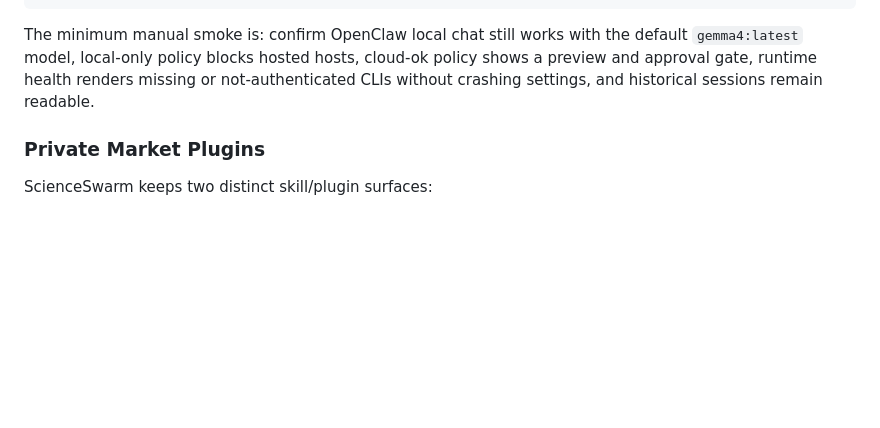
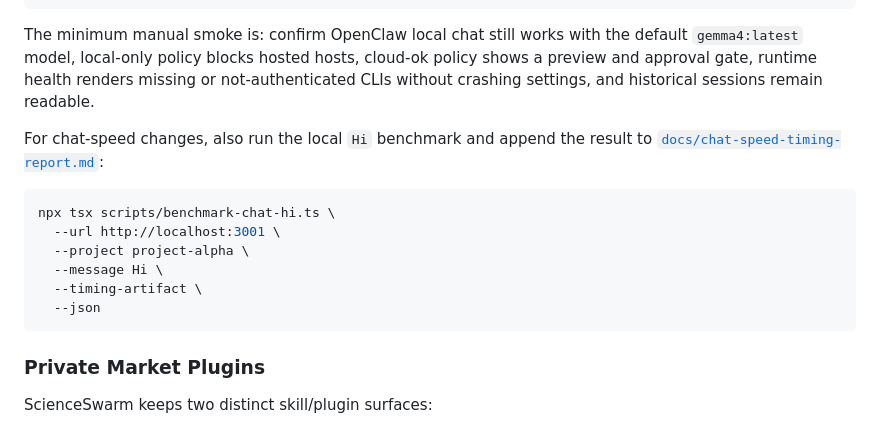
Before and after one commit to gikl-ai/scienceswarm, a Markdown page: README.md, the part around the change. Rendered like a GitHub page; blank space fills up the shorter version.

Commit message:
docs(readme): add chat benchmark note

````diff
--- a/README.md
+++ b/README.md
@@ -238,6 +238,18 @@ policy shows a preview and approval gate, runtime health renders missing or
 not-authenticated CLIs without crashing settings, and historical sessions remain
 readable.
 
+For chat-speed changes, also run the local `Hi` benchmark and append the result
+to [`docs/chat-speed-timing-report.md`](docs/chat-speed-timing-report.md):
+
+```bash
+npx tsx scripts/benchmark-chat-hi.ts \
+  --url http://localhost:3001 \
+  --project project-alpha \
+  --message Hi \
+  --timing-artifact \
+  --json
+```
+
 ### Private Market Plugins
 
 ScienceSwarm keeps two distinct skill/plugin surfaces:
````
